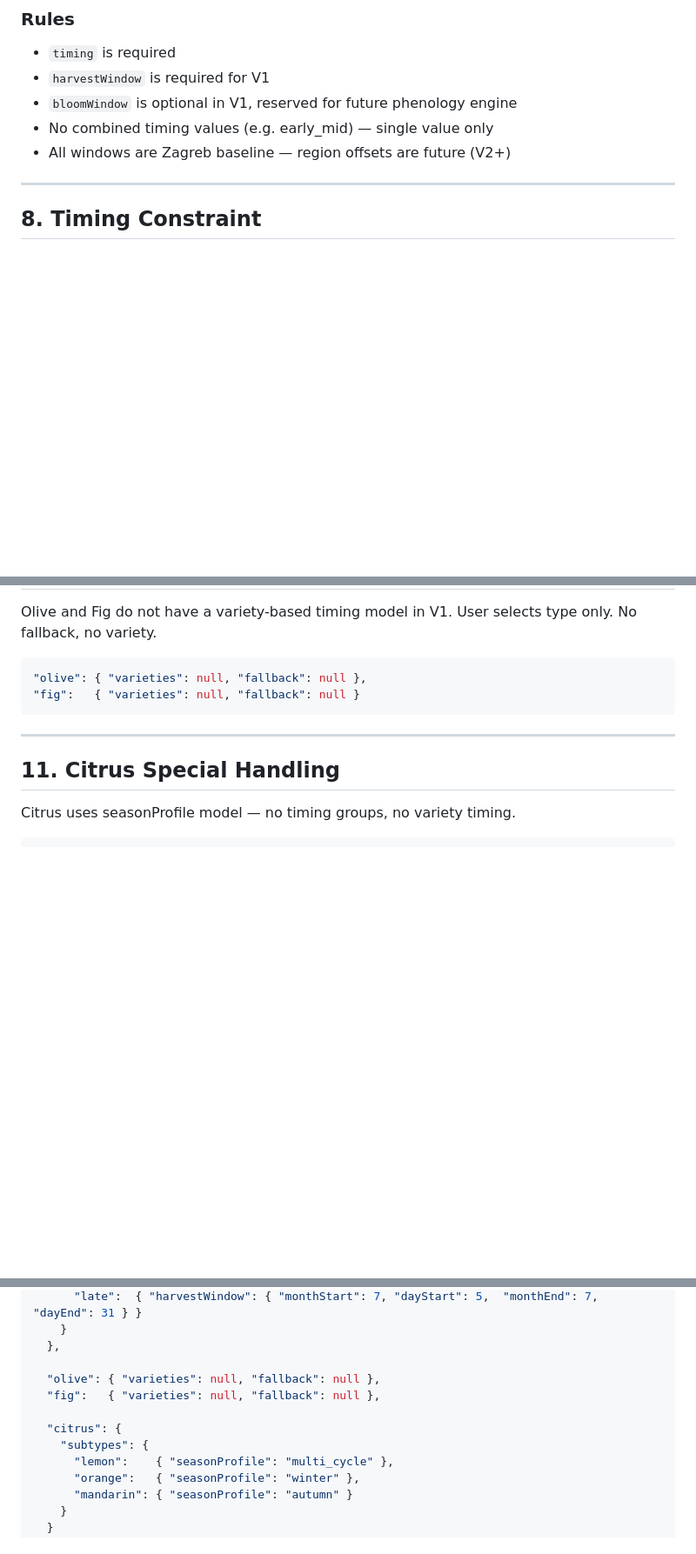
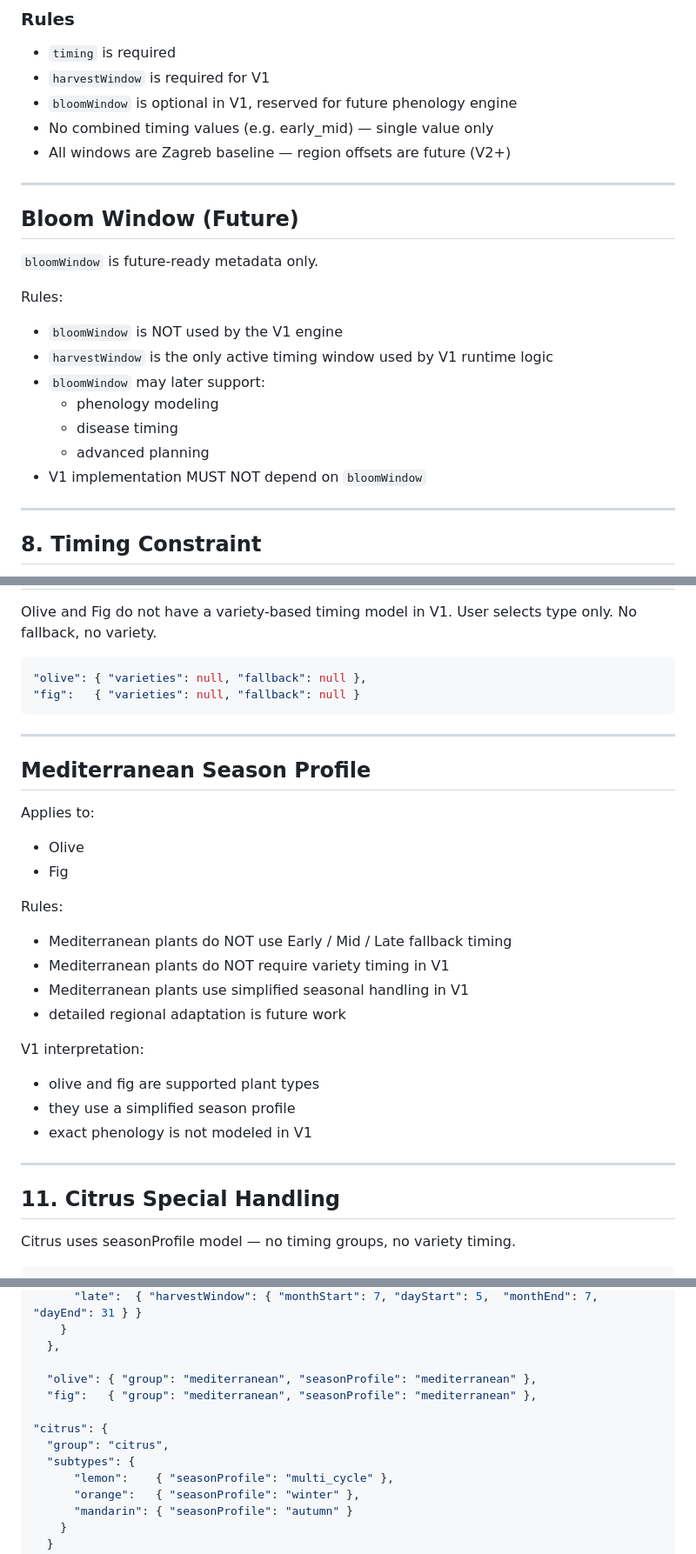
Before and after one commit to mbobanwem/vocnjak, a Markdown page: Plant_catalog_v1.1.md, 3 parts joined by grey strips. Shown at 87% size. Rendered like a GitHub page; blank space fills up the shorter version.

```diff
--- a/Plant_catalog_v1.1.md
+++ b/Plant_catalog_v1.1.md
@@ -165,6 +181,21 @@ Each variety has exactly:
 - `bloomWindow` is optional in V1, reserved for future phenology engine
 - No combined timing values (e.g. early_mid) — single value only
 - All windows are Zagreb baseline — region offsets are future (V2+)
+
+---
+
+## Bloom Window (Future)
+
+`bloomWindow` is future-ready metadata only.
+
+Rules:
+- `bloomWindow` is NOT used by the V1 engine
+- `harvestWindow` is the only active timing window used by V1 runtime logic
+- `bloomWindow` may later support:
+  - phenology modeling
+  - disease timing
+  - advanced planning
+- V1 implementation MUST NOT depend on `bloomWindow`
 
 ---
 
@@ -443,6 +474,25 @@ User selects type only. No fallback, no variety.
 
 ---
 
+## Mediterranean Season Profile
+
+Applies to:
+- Olive
+- Fig
+
+Rules:
+- Mediterranean plants do NOT use Early / Mid / Late fallback timing
+- Mediterranean plants do NOT require variety timing in V1
+- Mediterranean plants use simplified seasonal handling in V1
+- detailed regional adaptation is future work
+
+V1 interpretation:
+- olive and fig are supported plant types
+- they use a simplified season profile
+- exact phenology is not modeled in V1
+
+---
+
 ## 11. Citrus Special Handling
 
 Citrus uses seasonProfile model — no timing groups, no variety timing.
@@ -577,11 +645,12 @@ Rules:
     }
   },
 
-  "olive": { "varieties": null, "fallback": null },
-  "fig":   { "varieties": null, "fallback": null },
+  "olive": { "group": "mediterranean", "seasonProfile": "mediterranean" },
+  "fig":   { "group": "mediterranean", "seasonProfile": "mediterranean" },
 
-  "citrus": {
-    "subtypes": {
+"citrus": {
+  "group": "citrus",
+  "subtypes": {
       "lemon":    { "seasonProfile": "multi_cycle" },
       "orange":   { "seasonProfile": "winter" },
       "mandarin": { "seasonProfile": "autumn" }
```
Also changed, not shown: other parts of Plant_catalog_v1.1.md (+60 -43 lines).
